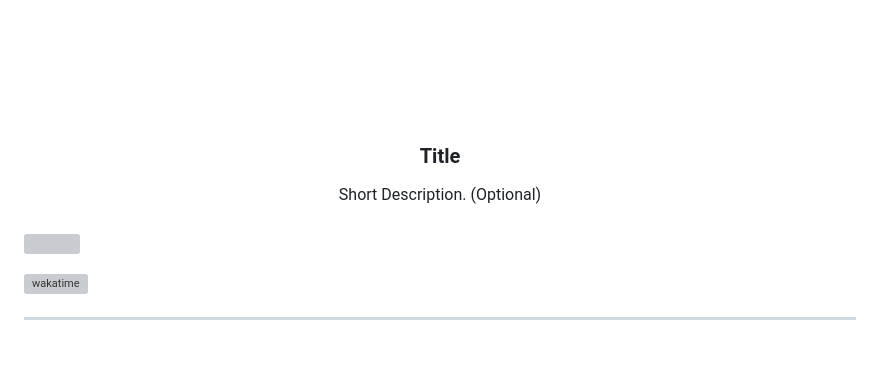
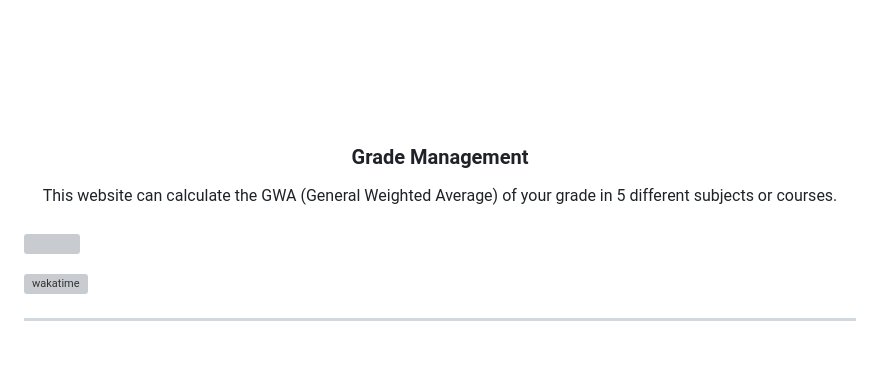
Before and after one commit to joshureta/AWD-Seatwork-1-6-UJ-25, a Markdown page: readme.md, the part around one of its changes. Drawn GitHub-style; grey boxes are pictures that could not be loaded.

```diff
--- a/readme.md
+++ b/readme.md
@@ -9,11 +9,12 @@
     <img src="./assets/img/nyebe_white.png" alt="Nyebe" width="130" height="100">
   </a>
 <!-- TODO: Change Title to the name of the title of your Project -->
-  <h3 align="center">Title</h3>
+  <h3 align="center">Grade Management</h3>
 </div>
 <!-- TODO: Make a short description -->
+
 <div align="center">
-  Short Description. (Optional)
+  This website can calculate the GWA (General Weighted Average) of your grade in 5 different subjects or courses.
 </div>
 
 <br />
```
Also changed, not shown: other parts of readme.md (+1 -1 lines).
